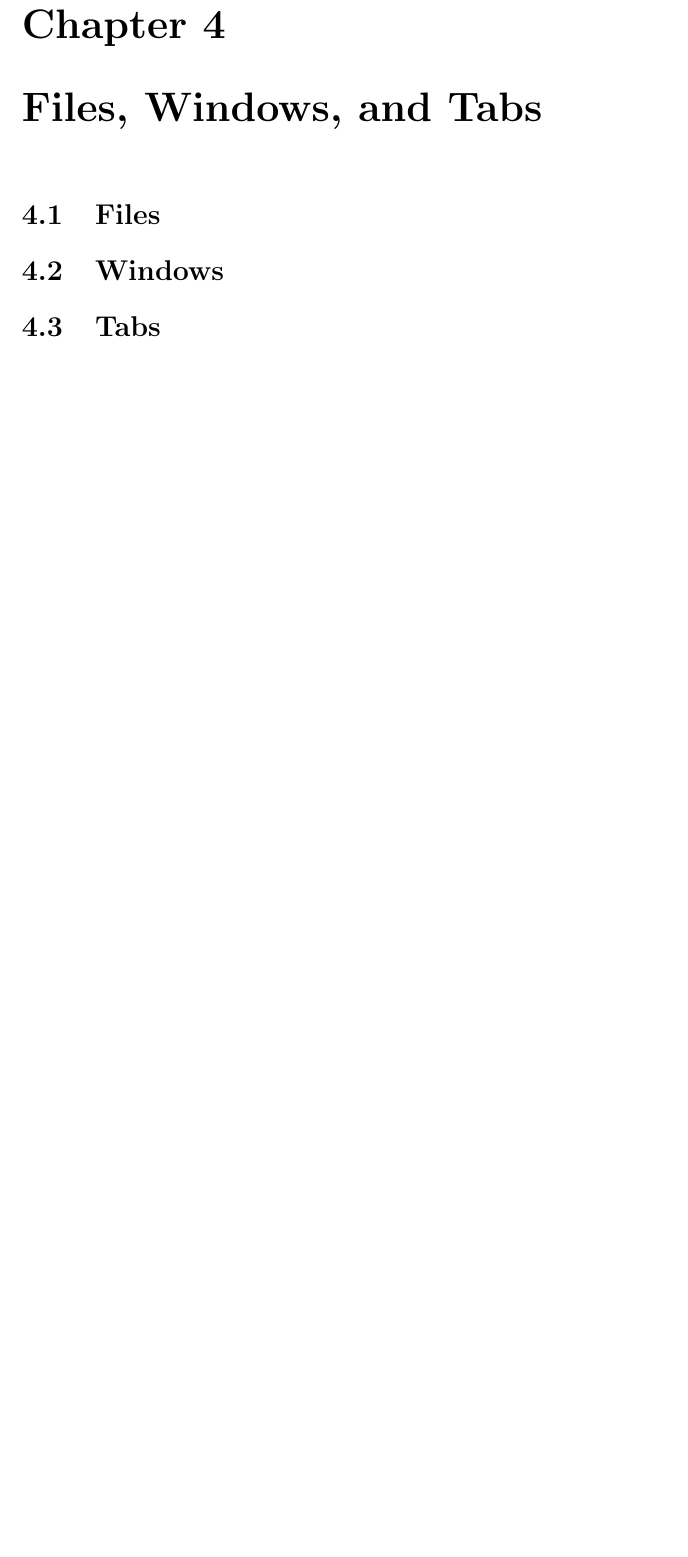
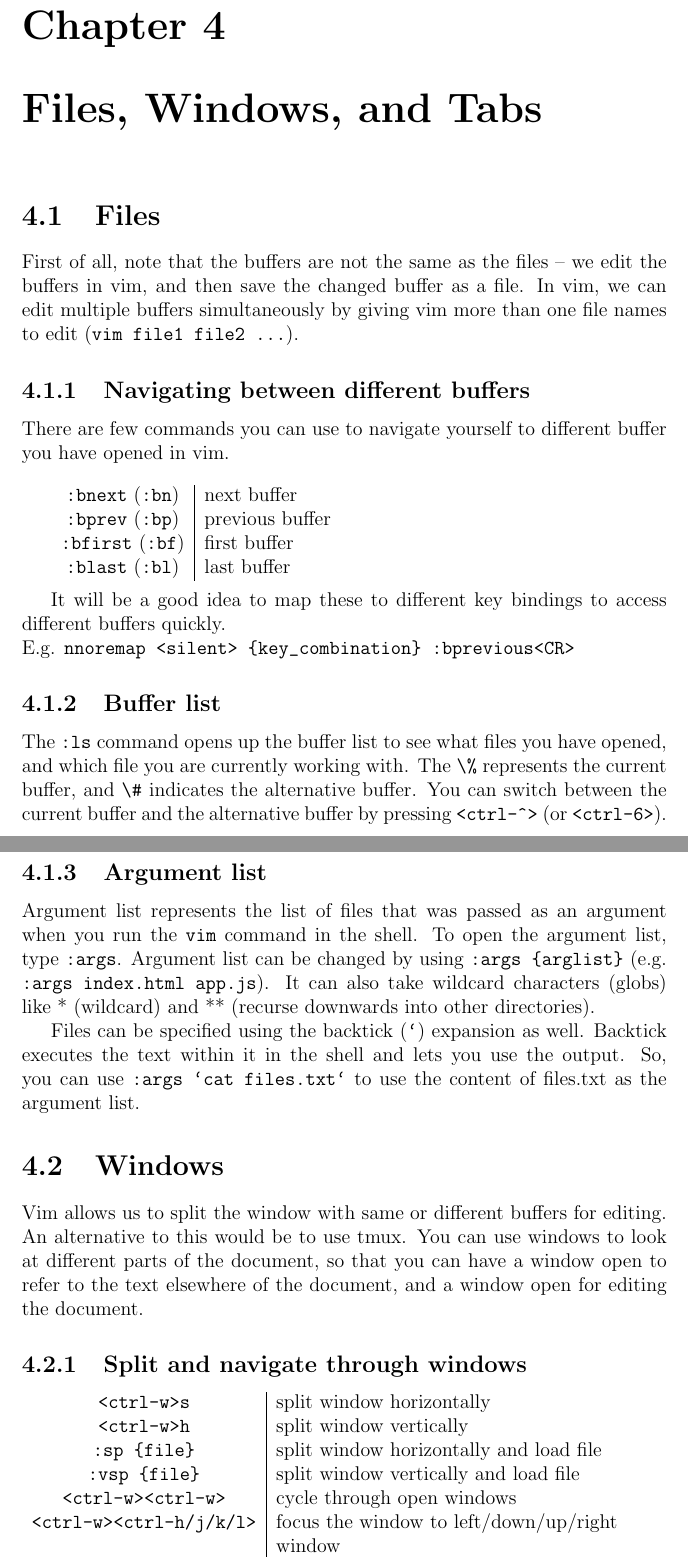
Before and after one commit to rikutakei/tex_codes, a LaTeX document (tips_and_notes/masterbook.tex, which reads tips_and_notes/vim/chapter4/files.tex, tips_and_notes/vim/chapter4/window.tex): part of page 19 of 19 before the commit and two parts of pages 19 and 20 of 21 after it, the two joined at a grey line, cut so that both start at the same text, the shorter picture padded with empty space. Compiled offline with pdfLaTeX.

Commit message:
finished chapter 4

```diff
--- a/tips_and_notes/vim/chapter4/files.tex
+++ b/tips_and_notes/vim/chapter4/files.tex
@@ -1,3 +1,39 @@
 \chapter{Files, Windows, and Tabs}
 
 \section{Files}
+
+First of all, note that the buffers are not the same as the files -- we edit the buffers in vim, and then save the changed buffer as a file.
+In vim, we can edit multiple buffers simultaneously by giving vim more than one file names to edit (\verb|vim file1 file2 ...|).
+
+\subsection{Navigating between different buffers}
+
+There are few commands you can use to navigate yourself to different buffer you have opened in vim.
+\newline
+
+\begin{tabular}{c|l}
+    \verb|:bnext| (\verb|:bn|)  & next buffer\\
+    \verb|:bprev| (\verb|:bp|)  & previous buffer\\
+    \verb|:bfirst| (\verb|:bf|) & first buffer\\
+    \verb|:blast| (\verb|:bl|)  & last buffer\\
+\end{tabular}
+\newline
+
+It will be a good idea to map these to different key bindings to access different buffers quickly.\\
+E.g. \verb|nnoremap <silent> {key_combination} :bprevious<CR>|
+
+\subsection{Buffer list}
+
+The \verb|:ls| command opens up the buffer list to see what files you have opened, and which file you are currently working with.
+The \verb|\%| represents the current buffer, and \verb|\#| indicates the alternative buffer.
+You can switch between the current buffer and the alternative buffer by pressing \verb|<ctrl-^>| (or \verb|<ctrl-6>|).
+
+\subsection{Argument list}
+
+Argument list represents the list of files that was passed as an argument when you run the \verb|vim| command in the shell.
+To open the argument list, type \verb|:args|.
+Argument list can be changed by using \verb|:args {arglist}| (e.g. \verb|:args index.html app.js|).
+It can also take wildcard characters (globs) like * (wildcard) and ** (recurse downwards into other directories).
+
+Files can be specified using the backtick (\verb|`|) expansion as well.
+Backtick executes the text within it in the shell and lets you use the output.
+So, you can use \verb|:args `cat files.txt`| to use the content of files.txt as the argument list.
--- a/tips_and_notes/vim/chapter4/window.tex
+++ b/tips_and_notes/vim/chapter4/window.tex
@@ -1 +1,17 @@
 \section{Windows}
+
+Vim allows us to split the window with same or different buffers for editing.
+An alternative to this would be to use tmux.
+You can use windows to look at different parts of the document, so that you can have a window open to refer to the text elsewhere of the document, and a window open for editing the document.
+
+\subsection{Split and navigate through windows}
+
+\begin{tabular}{c|l}
+\verb|<ctrl-w>s|              & split window horizontally\\
+\verb|<ctrl-w>h|              & split window vertically\\
+\verb|:sp {file}|             & split window horizontally and load file\\
+\verb|:vsp {file}|            & split window vertically and load file\\
+\verb|<ctrl-w><ctrl-w>|       & cycle through open windows\\
+\verb|<ctrl-w><ctrl-h/j/k/l>| & focus the window to left/down/up/right \\
+                              & window\\
+\verb|:cl(ose)|               & close the active window\\
@@ -1,0 +24 @@
+\end{tabular}
```
Also changed, not shown: tips_and_notes/vim/chapter4/tab.tex (+11 -0 lines), tips_and_notes/vim/chapter4/window.tex (6 more changed lines), 1 other file.
